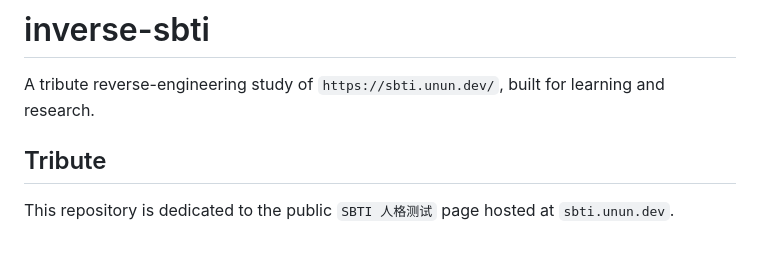
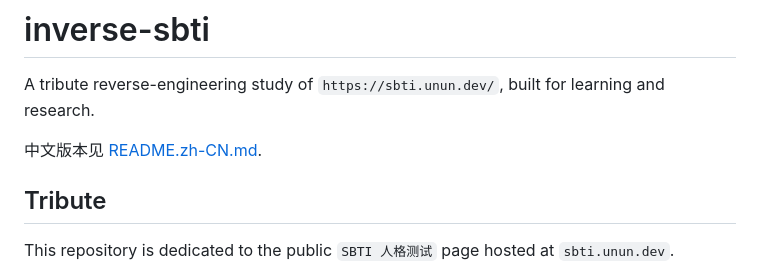
Before and after one commit to fly-pigTH/inverse-sbti, a Markdown page: README.md, the part around the change. Rendered like a GitHub page; blank space fills up the shorter version.

Commit message:
Add Chinese README

```diff
--- a/README.md
+++ b/README.md
@@ -1,6 +1,8 @@
 # inverse-sbti
 
 A tribute reverse-engineering study of `https://sbti.unun.dev/`, built for learning and research.
+
+中文版本见 [README.zh-CN.md](./README.zh-CN.md).
 
 ## Tribute
 
```
Also changed, not shown: README.zh-CN.md (added, +93 -0 lines).
